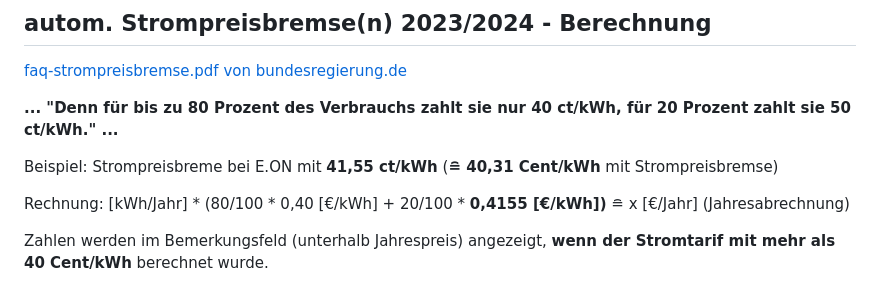
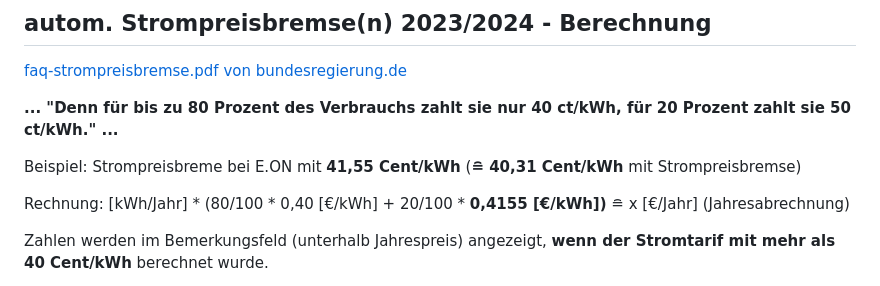
Before and after one commit to fixcoder/kWh-Standby-Stromkostenrechner, a Markdown page: README.md, the part around the change. Rendered like a GitHub page.

```diff
--- a/README.md
+++ b/README.md
@@ -78,7 +78,7 @@ angezeigt in ROT. Hierbei wird angenommen jeder dt. Haushalt hätte diesen "Ener
 
 **... "Denn für bis zu 80 Prozent des Verbrauchs zahlt sie nur 40 ct/kWh, für 20 Prozent zahlt sie 50 ct/kWh." ...**
 
-Beispiel: Strompreisbreme bei E.ON mit **41,55 ct/kWh**   (**&#8792; 40,31 Cent/kWh** mit Strompreisbremse)
+Beispiel: Strompreisbreme bei E.ON mit **41,55 Cent/kWh**   (**&#8792; 40,31 Cent/kWh** mit Strompreisbremse)
 
 Rechnung: [kWh/Jahr] * (80/100 * 0,40 [€/kWh] + 20/100 * **0,4155 [€/kWh])** &#8792; x [€/Jahr] (Jahresabrechnung)
 
```
